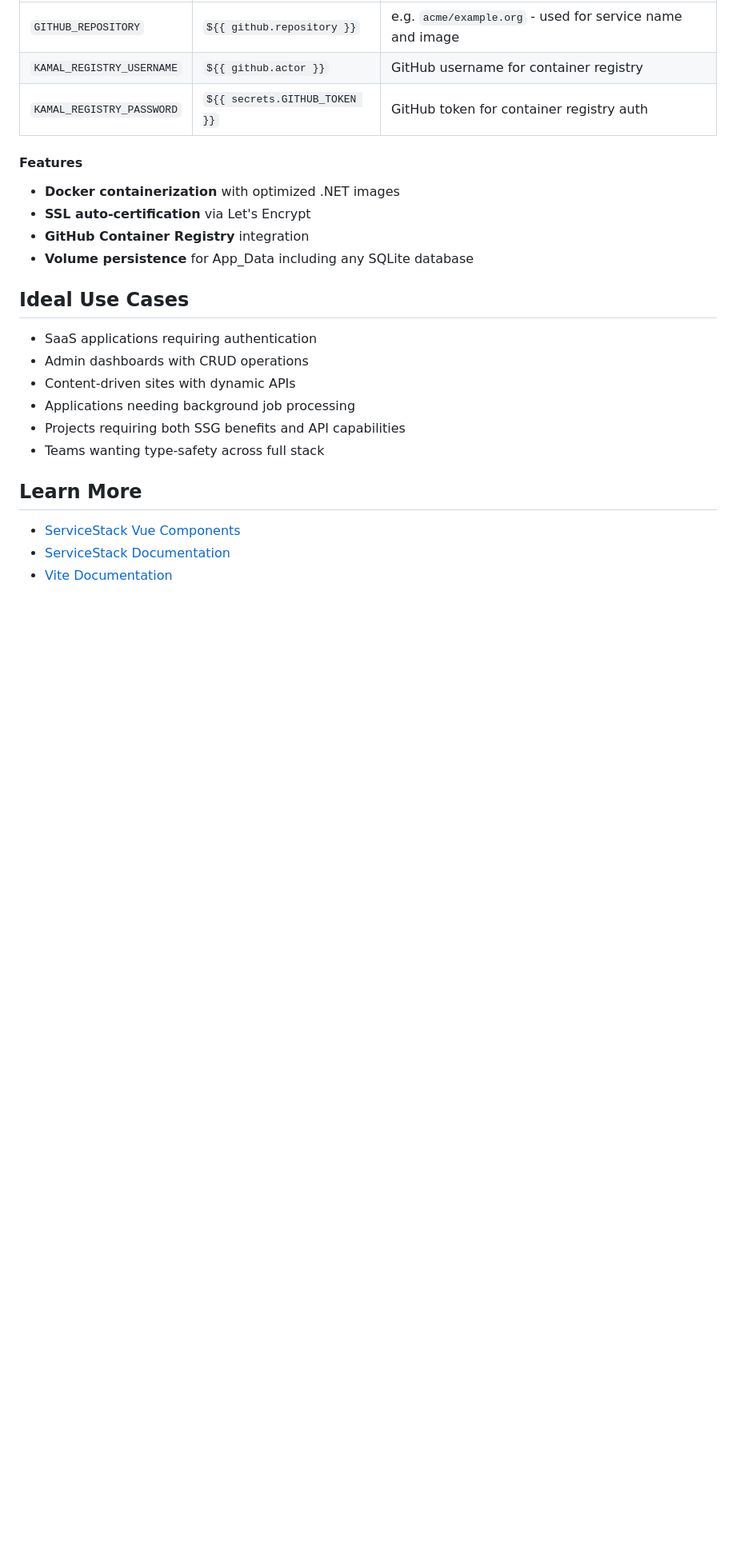
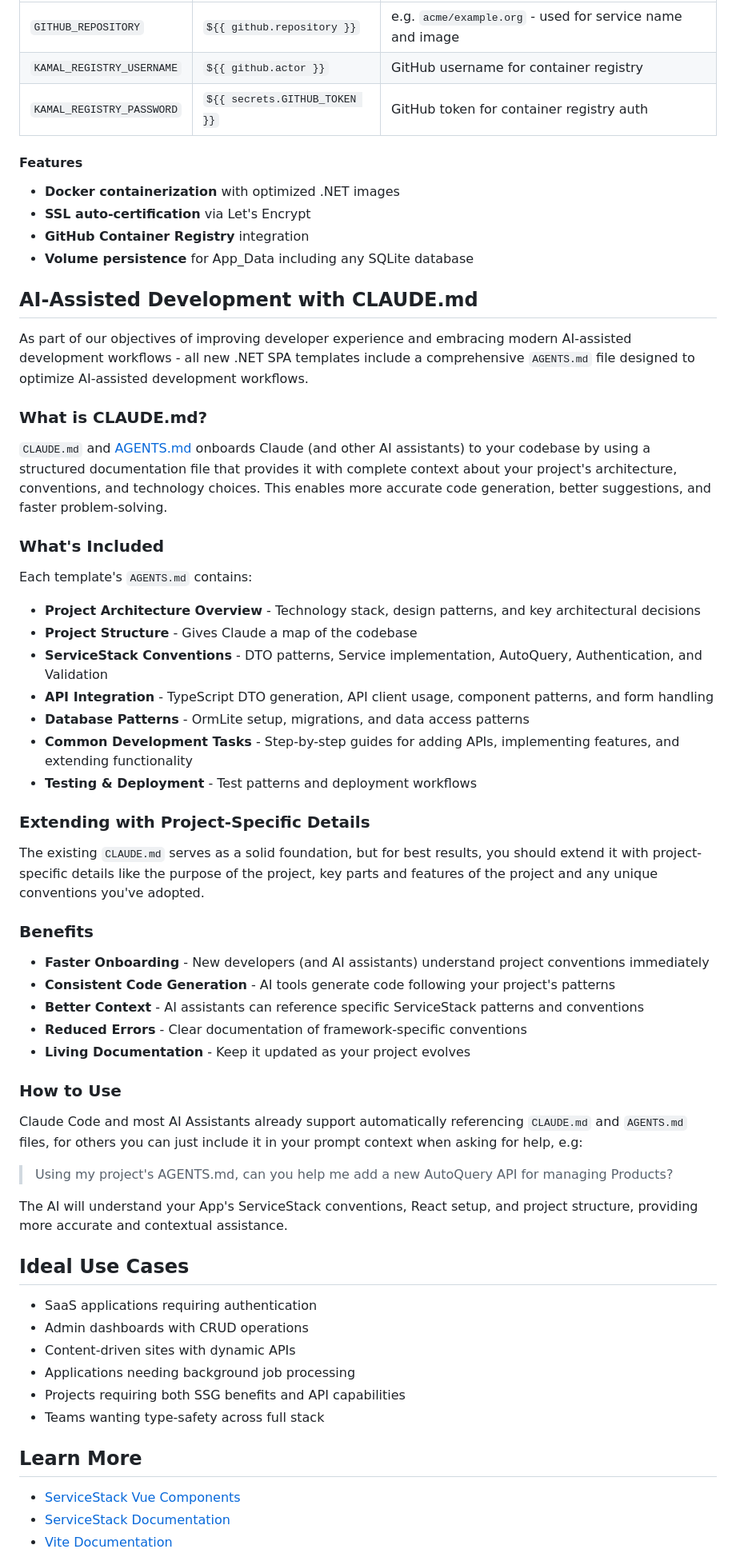
Before and after one commit to NetCoreTemplates/vue-spa, a Markdown page: README.md, the part around the change printed below. Shown: that part at 80% size. GitHub-like rendering; blank space fills up the shorter version.

```diff
--- a/README.md
+++ b/README.md
@@ -455,6 +457,46 @@ These are inferred from the GitHub Action context and don't need to be configure
 - **GitHub Container Registry** integration
 - **Volume persistence** for App_Data including any SQLite database
 
+## AI-Assisted Development with CLAUDE.md
+
+As part of our objectives of improving developer experience and embracing modern AI-assisted development workflows - all new .NET SPA templates include a comprehensive `AGENTS.md` file designed to optimize AI-assisted development workflows.
+
+### What is CLAUDE.md?
+
+`CLAUDE.md` and [AGENTS.md](https://agents.md) onboards Claude (and other AI assistants) to your codebase by using a structured documentation file that provides it with complete context about your project's architecture, conventions, and technology choices. This enables more accurate code generation, better suggestions, and faster problem-solving.
+
+### What's Included
+
+Each template's `AGENTS.md` contains:
+
+- **Project Architecture Overview** - Technology stack, design patterns, and key architectural decisions
+- **Project Structure** - Gives Claude a map of the codebase
+- **ServiceStack Conventions** - DTO patterns, Service implementation, AutoQuery, Authentication, and Validation
+- **API Integration** - TypeScript DTO generation, API client usage, component patterns, and form handling
+- **Database Patterns** - OrmLite setup, migrations, and data access patterns
+- **Common Development Tasks** - Step-by-step guides for adding APIs, implementing features, and extending functionality
+- **Testing & Deployment** - Test patterns and deployment workflows
+
+### Extending with Project-Specific Details
+
+The existing `CLAUDE.md` serves as a solid foundation, but for best results, you should extend it with project-specific details like the purpose of the project, key parts and features of the project and any unique conventions you've adopted.
+
+### Benefits
+
+- **Faster Onboarding** - New developers (and AI assistants) understand project conventions immediately
+- **Consistent Code Generation** - AI tools generate code following your project's patterns
+- **Better Context** - AI assistants can reference specific ServiceStack patterns and conventions
+- **Reduced Errors** - Clear documentation of framework-specific conventions
+- **Living Documentation** - Keep it updated as your project evolves
+
+### How to Use
+
+Claude Code and most AI Assistants already support automatically referencing `CLAUDE.md` and `AGENTS.md` files, for others you can just include it in your prompt context when asking for help, e.g:
+
+> Using my project's AGENTS.md, can you help me add a new AutoQuery API for managing Products?
+
+The AI will understand your App's ServiceStack conventions, React setup, and project structure, providing more accurate and contextual assistance.
+
 ## Ideal Use Cases
 
 - SaaS applications requiring authentication
```
Also changed, not shown: other parts of README.md (+2 -0 lines).
